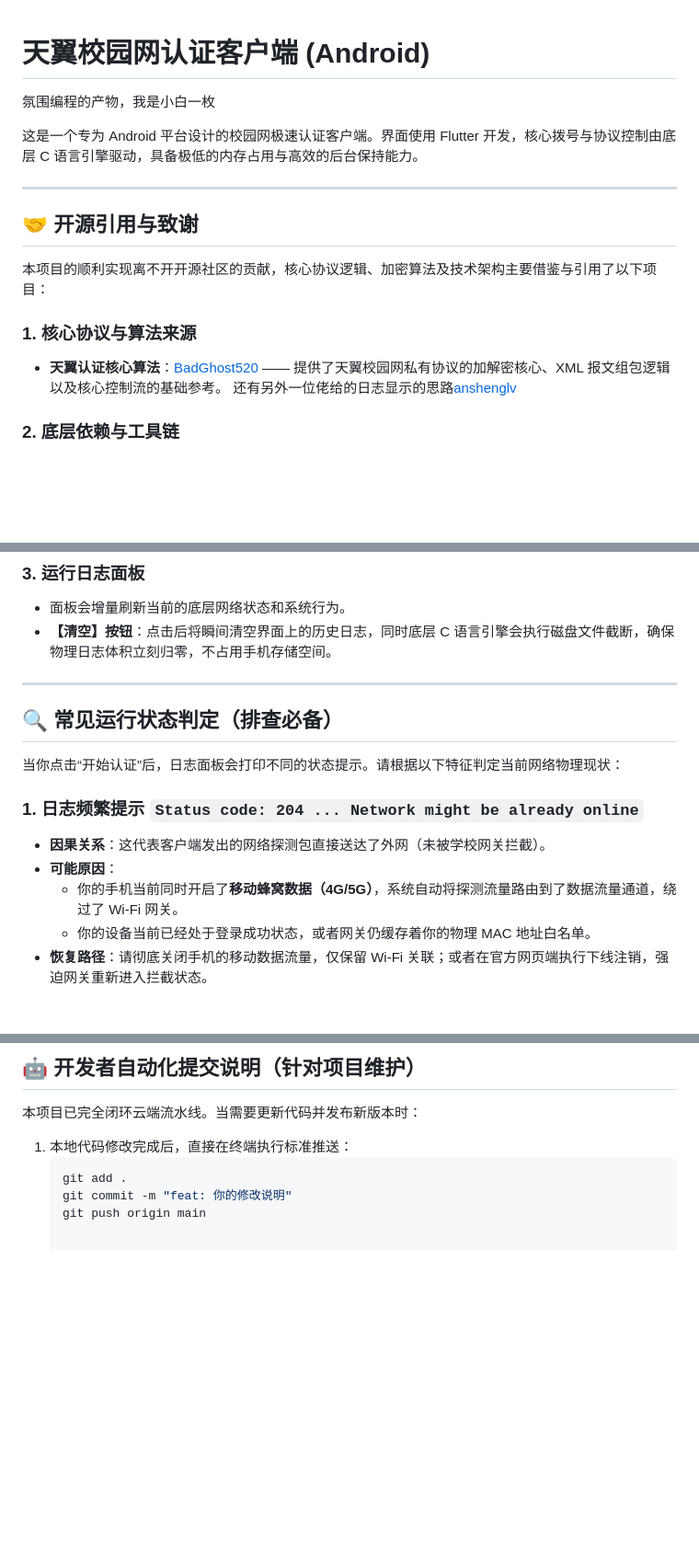
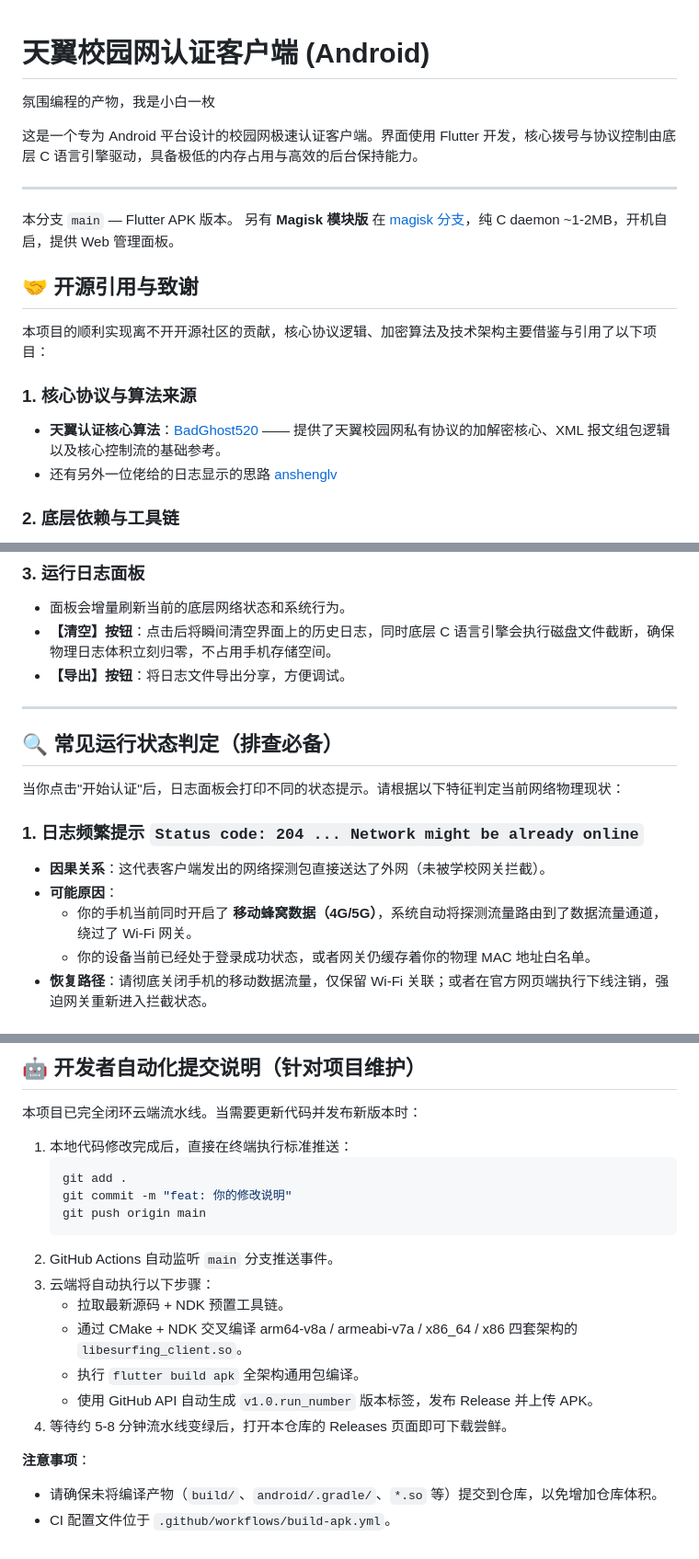
Before and after one commit to Ironjhin/EsurfingClient_Android, a Markdown page: README.md, 3 parts joined by grey strips. Shown at 92% size. GitHub-like rendering; blank space fills up the shorter version.

````diff
--- a/README.md
+++ b/README.md
@@ -1,9 +1,12 @@
 # 天翼校园网认证客户端 (Android)
+
 氛围编程的产物，我是小白一枚
 
 这是一个专为 Android 平台设计的校园网极速认证客户端。界面使用 Flutter 开发，核心拨号与协议控制由底层 C 语言引擎驱动，具备极低的内存占用与高效的后台保持能力。
 
 ------
+本分支 `main` — Flutter APK 版本。
+另有 **Magisk 模块版** 在 [magisk 分支](https://github.com/Ironjhin/EsurfingClient_Android/tree/magisk)，纯 C daemon ~1-2MB，开机自启，提供 Web 管理面板。
 
 ## 🤝 开源引用与致谢
 
@@ -11,7 +14,8 @@
 
 ### 1. 核心协议与算法来源
 * **天翼认证核心算法**：[BadGhost520](https://github.com/BadGhost520/ESurfingClient-CVersion) —— 提供了天翼校园网私有协议的加解密核心、XML 报文组包逻辑以及核心控制流的基础参考。
-还有另外一位佬给的日志显示的思路[anshenglv](https://github.com/anshenglv/ESurfingClient-CVersion-Android-APK)
+* 还有另外一位佬给的日志显示的思路 [anshenglv](https://github.com/anshenglv/ESurfingClient-CVersion-Android-APK)
+
 ### 2. 底层依赖与工具链
 * **网络传输引擎**：基于 [libcurl](https://curl.se/) 静态库实现 —— 负责底层纯净套接字（Socket）的生命周期管理、多线程网络请求以及高效的 Captive Portal（302/204）拦截状态探测。
 * **应用开发框架**：基于 [Flutter Framework](https://flutter.dev/) —— 驱动上层 UI 状态机的高效渲染、异步日志流的增量轮询以及跨平台架构的构建。
@@ -43,17 +68,18 @@
 ### 3. 运行日志面板
 * 面板会增量刷新当前的底层网络状态和系统行为。
 * **【清空】按钮**：点击后将瞬间清空界面上的历史日志，同时底层 C 语言引擎会执行磁盘文件截断，确保物理日志体积立刻归零，不占用手机存储空间。
+* **【导出】按钮**：将日志文件导出分享，方便调试。
 
 ---
 
 ## 🔍 常见运行状态判定（排查必备）
 
-当你点击“开始认证”后，日志面板会打印不同的状态提示。请根据以下特征判定当前网络物理现状：
+当你点击"开始认证"后，日志面板会打印不同的状态提示。请根据以下特征判定当前网络物理现状：
 
 ### 1. 日志频繁提示 `Status code: 204 ... Network might be already online`
 * **因果关系**：这代表客户端发出的网络探测包直接送达了外网（未被学校网关拦截）。
 * **可能原因**：
-  * 你的手机当前同时开启了**移动蜂窝数据（4G/5G）**，系统自动将探测流量路由到了数据流量通道，绕过了 Wi-Fi 网关。
+  * 你的手机当前同时开启了 **移动蜂窝数据（4G/5G）**，系统自动将探测流量路由到了数据流量通道，绕过了 Wi-Fi 网关。
   * 你的设备当前已经处于登录成功状态，或者网关仍缓存着你的物理 MAC 地址白名单。
 * **恢复路径**：请彻底关闭手机的移动数据流量，仅保留 Wi-Fi 关联；或者在官方网页端执行下线注销，强迫网关重新进入拦截状态。
 
@@ -71,3 +97,15 @@
    git add .
    git commit -m "feat: 你的修改说明"
    git push origin main
+   ```
+2. GitHub Actions 自动监听 `main` 分支推送事件。
+3. 云端将自动执行以下步骤：
+   * 拉取最新源码 + NDK 预置工具链。
+   * 通过 CMake + NDK 交叉编译 arm64-v8a / armeabi-v7a / x86_64 / x86 四套架构的 `libesurfing_client.so`。
+   * 执行 `flutter build apk` 全架构通用包编译。
+   * 使用 GitHub API 自动生成 `v1.0.run_number` 版本标签，发布 Release 并上传 APK。
+4. 等待约 5-8 分钟流水线变绿后，打开本仓库的 Releases 页面即可下载尝鲜。
+
+**注意事项**：
+* 请确保未将编译产物（`build/`、`android/.gradle/`、`*.so` 等）提交到仓库，以免增加仓库体积。
+* CI 配置文件位于 `.github/workflows/build-apk.yml`。
````
Also changed, not shown: other parts of README.md (+21 -0 lines).
